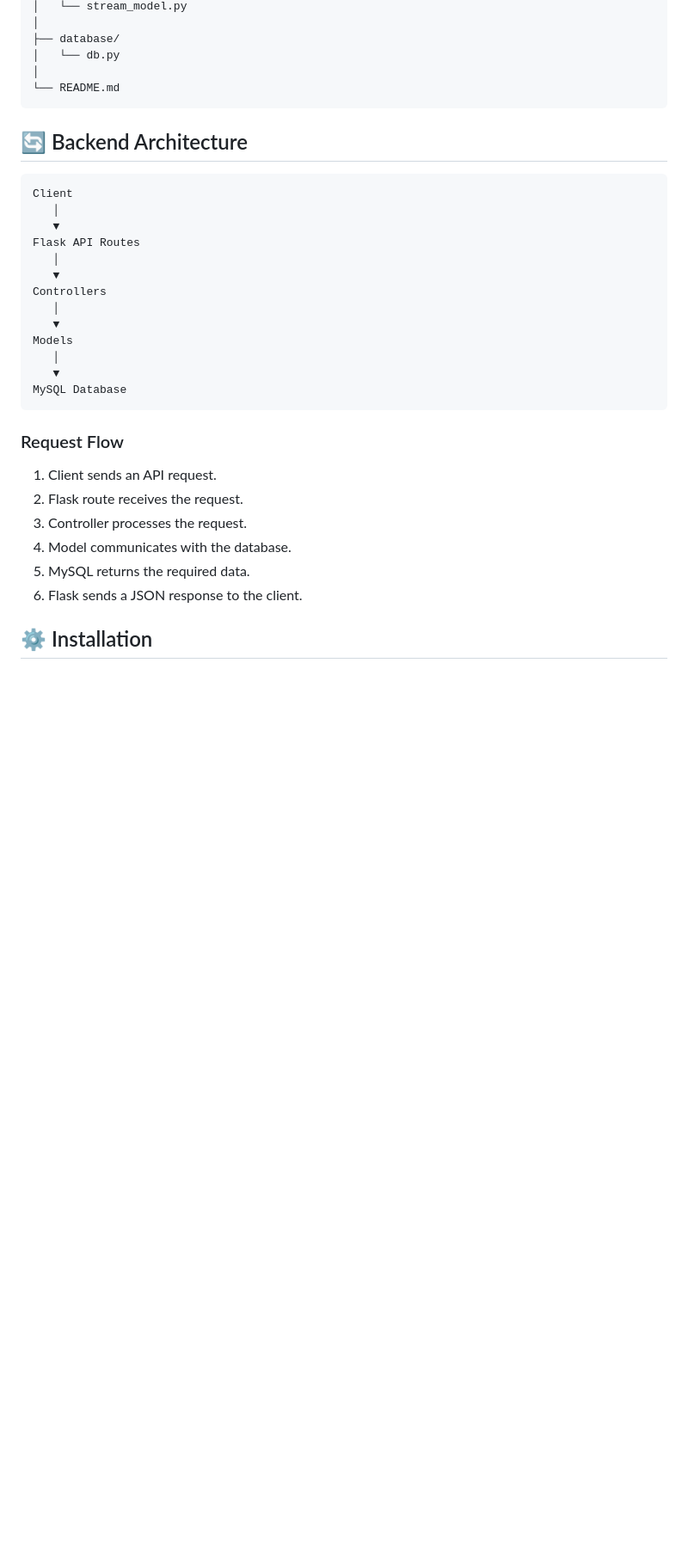
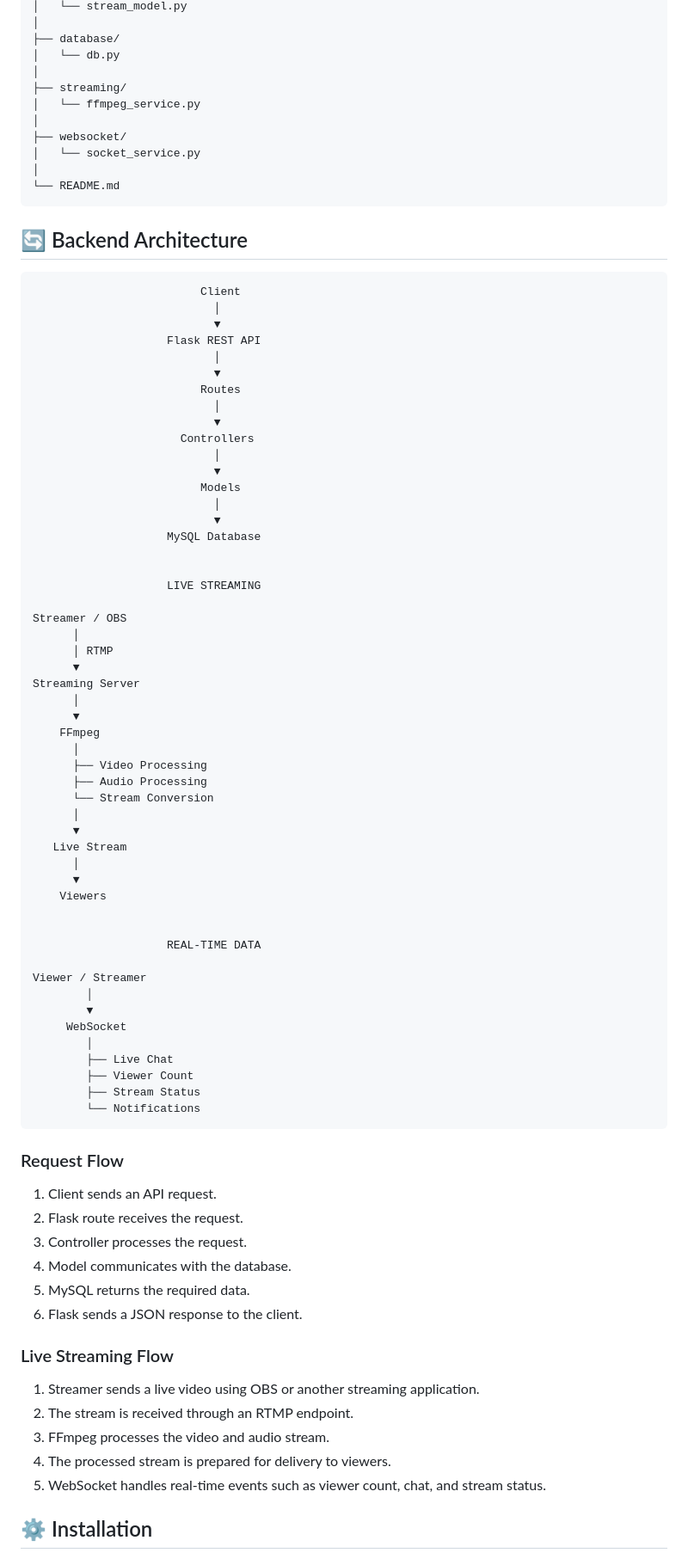
Before and after one commit to Sharmiajith/Loola-TV-Live-Streaming-Backend-Platform, a Markdown page: README.md, the part around one of its changes. Shown at 86% size. Drawn GitHub-style; blank space fills up the shorter version.

````diff
--- a/README.md
+++ b/README.md
@@ -47,25 +52,69 @@ loola_backend/
 ├── database/
 │   └── db.py
 │
+├── streaming/
+│   └── ffmpeg_service.py
+│
+├── websocket/
+│   └── socket_service.py
+│
 └── README.md
 ```
 
 ## 🔄 Backend Architecture
 
 ```text
-Client
-   │
-   ▼
-Flask API Routes
-   │
-   ▼
-Controllers
-   │
-   ▼
-Models
-   │
-   ▼
-MySQL Database
+                         Client
+                           │
+                           ▼
+                    Flask REST API
+                           │
+                           ▼
+                         Routes
+                           │
+                           ▼
+                      Controllers
+                           │
+                           ▼
+                         Models
+                           │
+                           ▼
+                    MySQL Database
+
+
+                    LIVE STREAMING
+
+Streamer / OBS
+      │
+      │ RTMP
+      ▼
+Streaming Server
+      │
+      ▼
+    FFmpeg
+      │
+      ├── Video Processing
+      ├── Audio Processing
+      └── Stream Conversion
+      │
+      ▼
+   Live Stream
+      │
+      ▼
+    Viewers
+
+
+                    REAL-TIME DATA
+
+Viewer / Streamer
+        │
+        ▼
+     WebSocket
+        │
+        ├── Live Chat
+        ├── Viewer Count
+        ├── Stream Status
+        └── Notifications
 ```
 
 ### Request Flow
@@ -76,6 +125,14 @@ MySQL Database
 4. Model communicates with the database.
 5. MySQL returns the required data.
 6. Flask sends a JSON response to the client.
+
+### Live Streaming Flow
+
+1. Streamer sends a live video using OBS or another streaming application.
+2. The stream is received through an RTMP endpoint.
+3. FFmpeg processes the video and audio stream.
+4. The processed stream is prepared for delivery to viewers.
+5. WebSocket handles real-time events such as viewer count, chat, and stream status.
 
 ## ⚙️ Installation
 
````
Also changed, not shown: other parts of README.md (+114 -12 lines).
